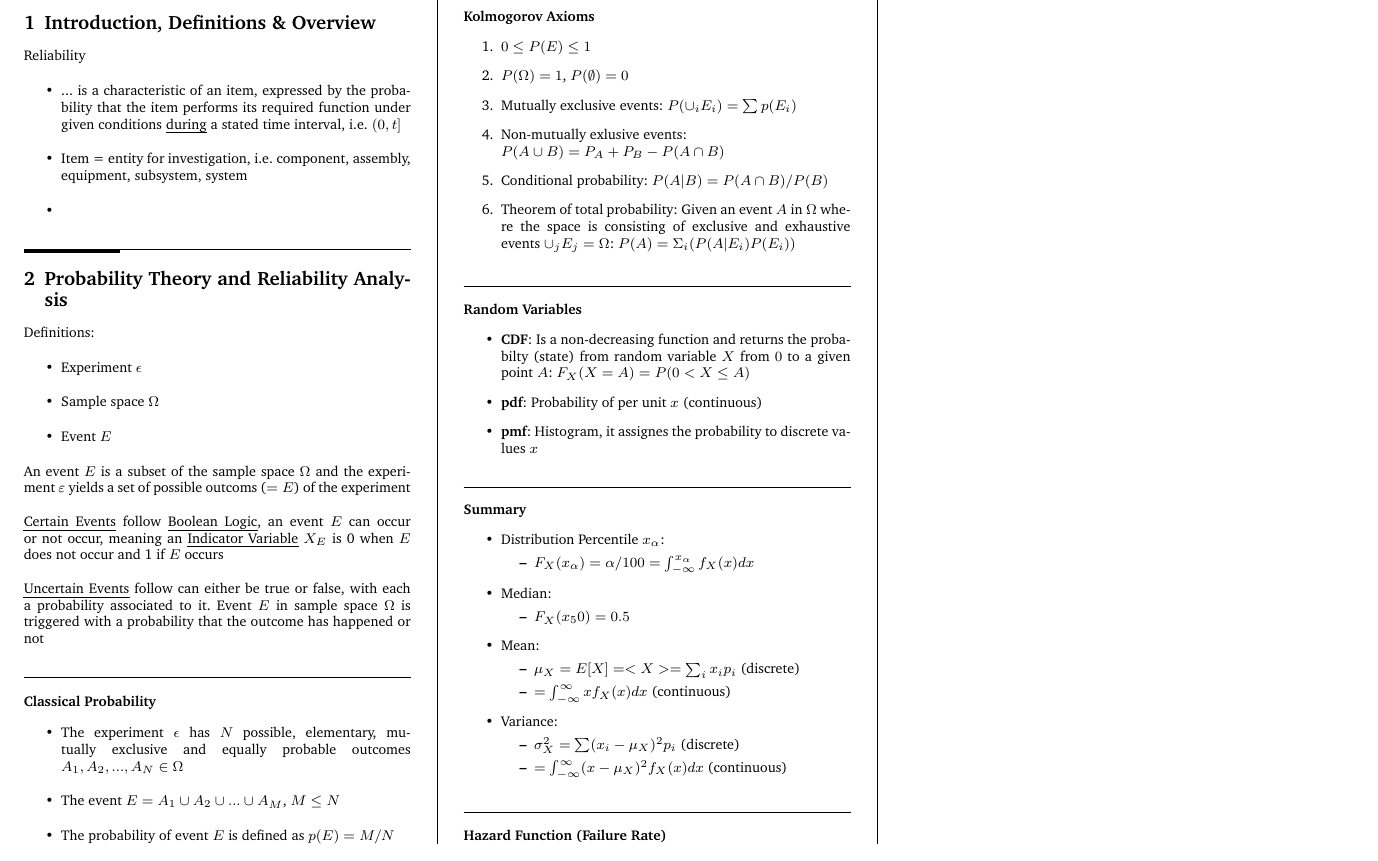
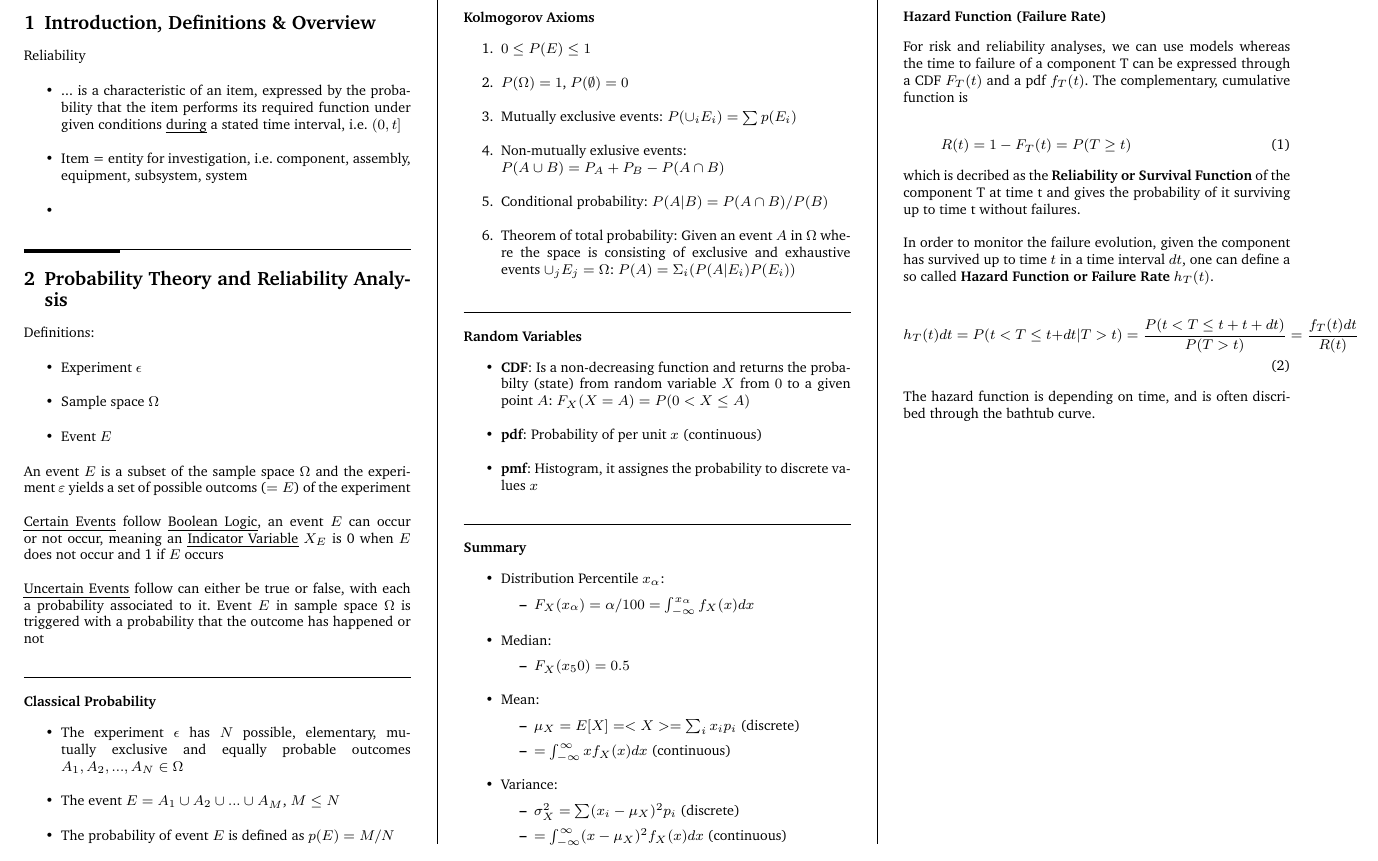
Before and after one commit to x-meienberg/msc-studies-aero, a LaTeX document (Summaries/ATRATS/Summary_ATRATS.tex): part of the page, cut so that both start at the same text. Compiled offline with pdfLaTeX.

Commit message:
Add new changes to main

```diff
--- a/Summaries/ATRATS/Summary_ATRATS.tex
+++ b/Summaries/ATRATS/Summary_ATRATS.tex
@@ -135,8 +135,21 @@ An event $E$ is a subset of the sample space $\Omega$ and the experiment $\varep
 
 \subsubsection*{Hazard Function (Failure Rate)}
 
+ For risk and reliability analyses, we can use models whereas the time to failure of a component T can be expressed through a CDF $F_T(t)$ and a pdf $f_T(t)$. The complementary, cumulative function is
 
+ \begin{equation}
+    R(t) = 1-F_T(t) = P(T\geq t)
+ \end{equation}
 
+ which is decribed as the \textbf{Reliability or Survival Function} of the component T at time t and gives the probability of it surviving up to time t without failures. \newline
+
+ In order to monitor the failure evolution, given the component has survived up to time $t$ in a time interval $dt$, one can define a so called \textbf{Hazard Function or Failure Rate} $h_T(t)$.
+
+ \begin{equation}
+     h_T(t) dt = P(t< T \leq t + dt | T>t) = \frac{P(t<T \leq t+t+dt)}{P(T>t)} = \frac{f_T(t)dt}{R(t)}
+ \end{equation}
+
+ The hazard function is depending on time, and is often discribed through the bathtub curve.
 
 \end{multicols*}
 \end{document}
```
Also changed, not shown: Summaries/ATRATS/Summary_ATRATS.pdf, 3 other files.
